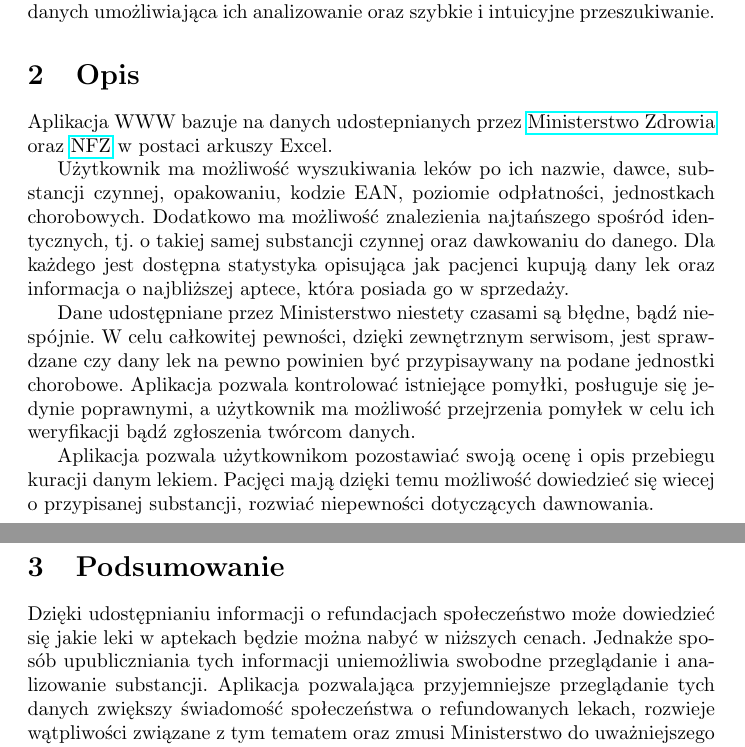
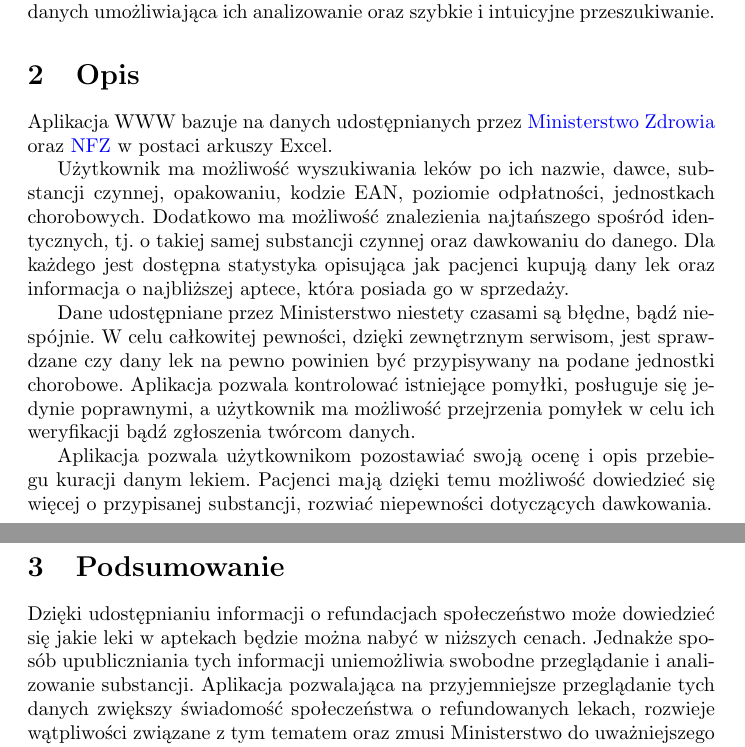
Before and after one commit to Abrams27/lekizapteki, a LaTeX document (docs/visiondoc.tex): two parts of pages 1 and 2 of 2, joined at a grey line, cut so that both start at the same text. Compiled offline with pdfLaTeX.

Commit message:
cosmetic changes

```diff
--- a/docs/visiondoc.tex
+++ b/docs/visiondoc.tex
@@ -3,6 +3,10 @@
 
 \usepackage{polski}
 \usepackage{hyperref}
+\hypersetup{
+	colorlinks=true,
+	urlcolor=blue,
+}
 
 
 \title{Lekizapteki}
@@ -20,7 +24,7 @@ System refundacji leków umożliwia łatwiejszy i tańszy dostęp pacjentów do
 
 \section{Opis}
 
-Aplikacja WWW bazuje na danych udostepnianych przez
+Aplikacja WWW bazuje na danych udostępnianych przez
 \href{https://www.gov.pl/web/zdrowie/obwieszczenia-ministra-zdrowia-lista-lekow-refundowanych?fbclid=IwAR1U3YB3yON5EN2s1qdYRbcIeh7iDxqeOtQoEYGFvX9ozGDWdURIK2JOMRs}
 {Ministerstwo Zdrowia}
 oraz \href{https://www.nfz.gov.pl/aktualnosci/aktualnosci-centrali/komunikat-dgl,7465.html?fbclid=IwAR0F41XjLwTg7XQdUjeYpE_KS4VVZk50etlbYDpwxhxOR2ZLdslMatUtbEU}{NFZ}
@@ -28,14 +32,14 @@ w postaci arkuszy Excel.
 
 Użytkownik ma możliwość wyszukiwania leków po ich nazwie, dawce, substancji czynnej, opakowaniu, kodzie EAN, poziomie odpłatności, jednostkach chorobowych. Dodatkowo ma możliwość znalezienia najtańszego spośród identycznych, tj. o takiej samej substancji czynnej oraz dawkowaniu do danego. Dla każdego jest dostępna statystyka opisująca jak pacjenci kupują dany lek oraz informacja o najbliższej aptece, która posiada go w sprzedaży.
 
-Dane udostępniane przez Ministerstwo niestety czasami są błędne, bądź niespójnie. W celu całkowitej pewności, dzięki zewnętrznym serwisom, jest sprawdzane czy dany lek na pewno powinien być przypisaywany na podane jednostki chorobowe. Aplikacja pozwala kontrolować istniejące pomyłki, posługuje się jedynie poprawnymi, a użytkownik ma możliwość przejrzenia pomyłek w celu ich weryfikacji bądź zgłoszenia twórcom danych.
+Dane udostępniane przez Ministerstwo niestety czasami są błędne, bądź niespójnie. W celu całkowitej pewności, dzięki zewnętrznym serwisom, jest sprawdzane czy dany lek na pewno powinien być przypisywany na podane jednostki chorobowe. Aplikacja pozwala kontrolować istniejące pomyłki, posługuje się jedynie poprawnymi, a użytkownik ma możliwość przejrzenia pomyłek w celu ich weryfikacji bądź zgłoszenia twórcom danych.
 
-Aplikacja pozwala użytkownikom pozostawiać swoją ocenę i opis przebiegu kuracji danym lekiem. Pacjęci mają dzięki temu możliwość dowiedzieć się wiecej o przypisanej substancji, rozwiać niepewności dotyczących dawnowania.
+Aplikacja pozwala użytkownikom pozostawiać swoją ocenę i opis przebiegu kuracji danym lekiem. Pacjenci mają dzięki temu możliwość dowiedzieć się więcej o przypisanej substancji, rozwiać niepewności dotyczących dawkowania.
 
 
 \section{Podsumowanie}
 
-Dzięki udostępnianiu informacji o refundacjach społeczeństwo może dowiedzieć się jakie leki w aptekach będzie można nabyć w niższych cenach. Jednakże sposób upubliczniania tych informacji uniemożliwia swobodne przeglądanie i analizowanie substancji. Aplikacja pozwalająca przyjemniejsze przeglądanie tych danych zwiększy świadomość społeczeństwa o refundowanych lekach, rozwieje wątpliwości związane z tym tematem oraz zmusi Ministerstwo do uważniejszego i dokładniejszego tworzenia arkuszy.
+Dzięki udostępnianiu informacji o refundacjach społeczeństwo może dowiedzieć się jakie leki w aptekach będzie można nabyć w niższych cenach. Jednakże sposób upubliczniania tych informacji uniemożliwia swobodne przeglądanie i analizowanie substancji. Aplikacja pozwalająca na przyjemniejsze przeglądanie tych danych zwiększy świadomość społeczeństwa o refundowanych lekach, rozwieje wątpliwości związane z tym tematem oraz zmusi Ministerstwo do uważniejszego i dokładniejszego tworzenia arkuszy.
 
 
 \end{document}
```
